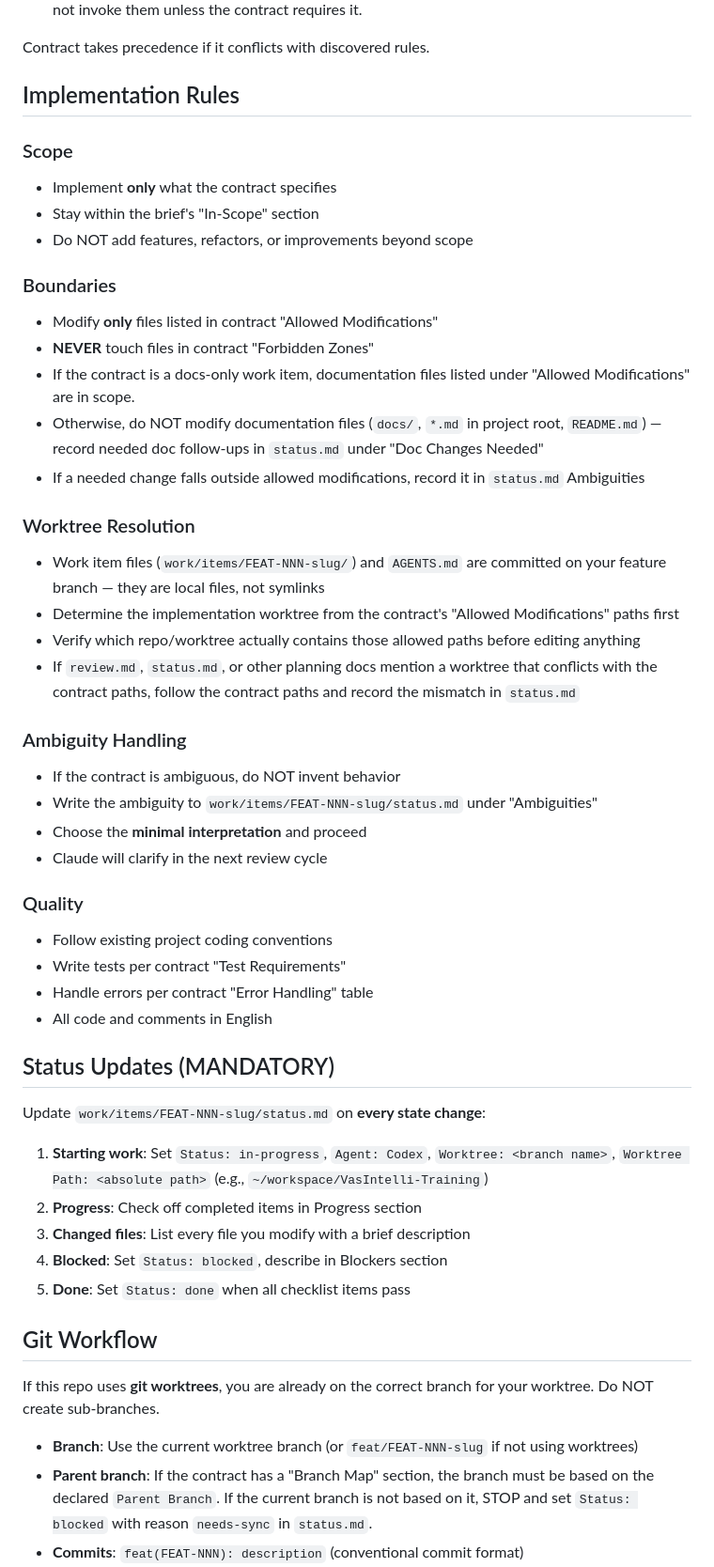
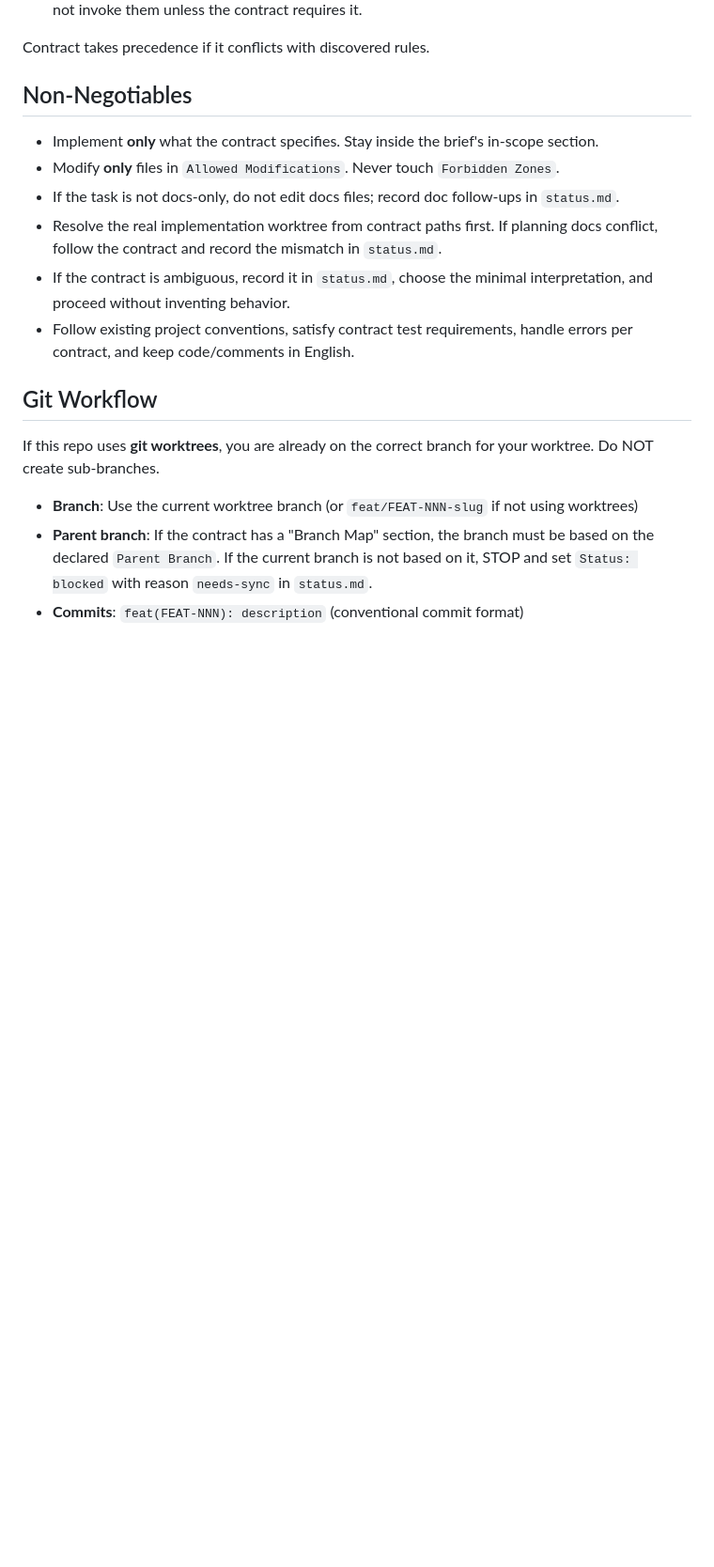
Before and after one commit to aanna0701/claude-useful-instructions, a Markdown page: templates/codex/AGENTS.md, the part around one of its changes. Shown at 94% size. GitHub-like rendering; blank space fills up the shorter version.

```diff
--- a/templates/codex/AGENTS.md
+++ b/templates/codex/AGENTS.md
@@ -26,52 +24,14 @@ Before starting implementation, scan for project-specific guidance. **List filen
 
 Contract takes precedence if it conflicts with discovered rules.
 
-## Implementation Rules
+## Non-Negotiables
 
-### Scope
-
-- Implement **only** what the contract specifies
-- Stay within the brief's "In-Scope" section
-- Do NOT add features, refactors, or improvements beyond scope
-
-### Boundaries
-
-- Modify **only** files listed in contract "Allowed Modifications"
-- **NEVER** touch files in contract "Forbidden Zones"
-- If the contract is a docs-only work item, documentation files listed under "Allowed Modifications" are in scope.
-- Otherwise, do NOT modify documentation files (`docs/`, `*.md` in project root, `README.md`) — record needed doc follow-ups in `status.md` under "Doc Changes Needed"
-- If a needed change falls outside allowed modifications, record it in `status.md` Ambiguities
-
-### Worktree Resolution
-
-- Work item files (`work/items/FEAT-NNN-slug/`) and `AGENTS.md` are committed on your feature branch — they are local files, not symlinks
-- Determine the implementation worktree from the contract's "Allowed Modifications" paths first
-- Verify which repo/worktree actually contains those allowed paths before editing anything
-- If `review.md`, `status.md`, or other planning docs mention a worktree that conflicts with the contract paths, follow the contract paths and record the mismatch in `status.md`
-
-### Ambiguity Handling
-
-- If the contract is ambiguous, do NOT invent behavior
-- Write the ambiguity to `work/items/FEAT-NNN-slug/status.md` under "Ambiguities"
-- Choose the **minimal interpretation** and proceed
-- Claude will clarify in the next review cycle
-
-### Quality
-
-- Follow existing project coding conventions
-- Write tests per contract "Test Requirements"
-- Handle errors per contract "Error Handling" table
-- All code and comments in English
-
-## Status Updates (MANDATORY)
-
-Update `work/items/FEAT-NNN-slug/status.md` on **every state change**:
-
-1. **Starting work**: Set `Status: in-progress`, `Agent: Codex`, `Worktree: <branch name>`, `Worktree Path: <absolute path>` (e.g., `~/workspace/VasIntelli-Training`)
-2. **Progress**: Check off completed items in Progress section
-3. **Changed files**: List every file you modify with a brief description
-4. **Blocked**: Set `Status: blocked`, describe in Blockers section
-5. **Done**: Set `Status: done` when all checklist items pass
+- Implement **only** what the contract specifies. Stay inside the brief's in-scope section.
+- Modify **only** files in `Allowed Modifications`. Never touch `Forbidden Zones`.
+- If the task is not docs-only, do not edit docs files; record doc follow-ups in `status.md`.
+- Resolve the real implementation worktree from contract paths first. If planning docs conflict, follow the contract and record the mismatch in `status.md`.
+- If the contract is ambiguous, record it in `status.md`, choose the minimal interpretation, and proceed without inventing behavior.
+- Follow existing project conventions, satisfy contract test requirements, handle errors per contract, and keep code/comments in English.
 
 ## Git Workflow
 
```
Also changed, not shown: other parts of templates/codex/AGENTS.md (+20 -39 lines).
